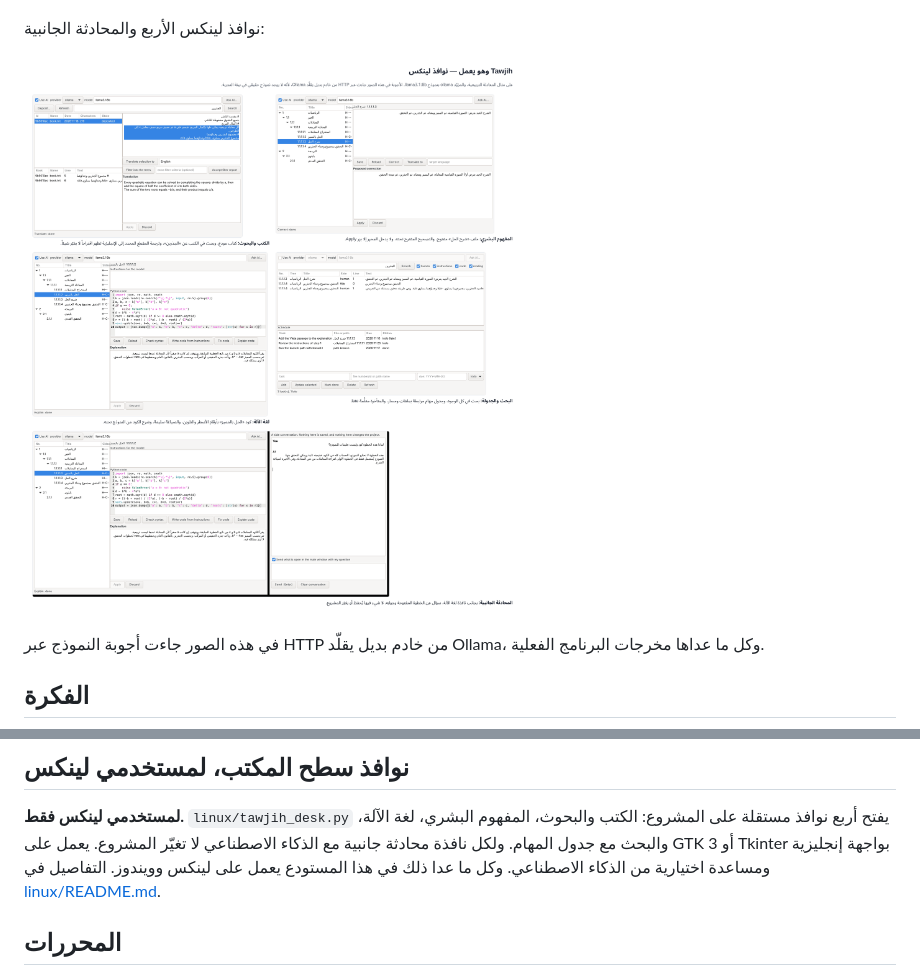
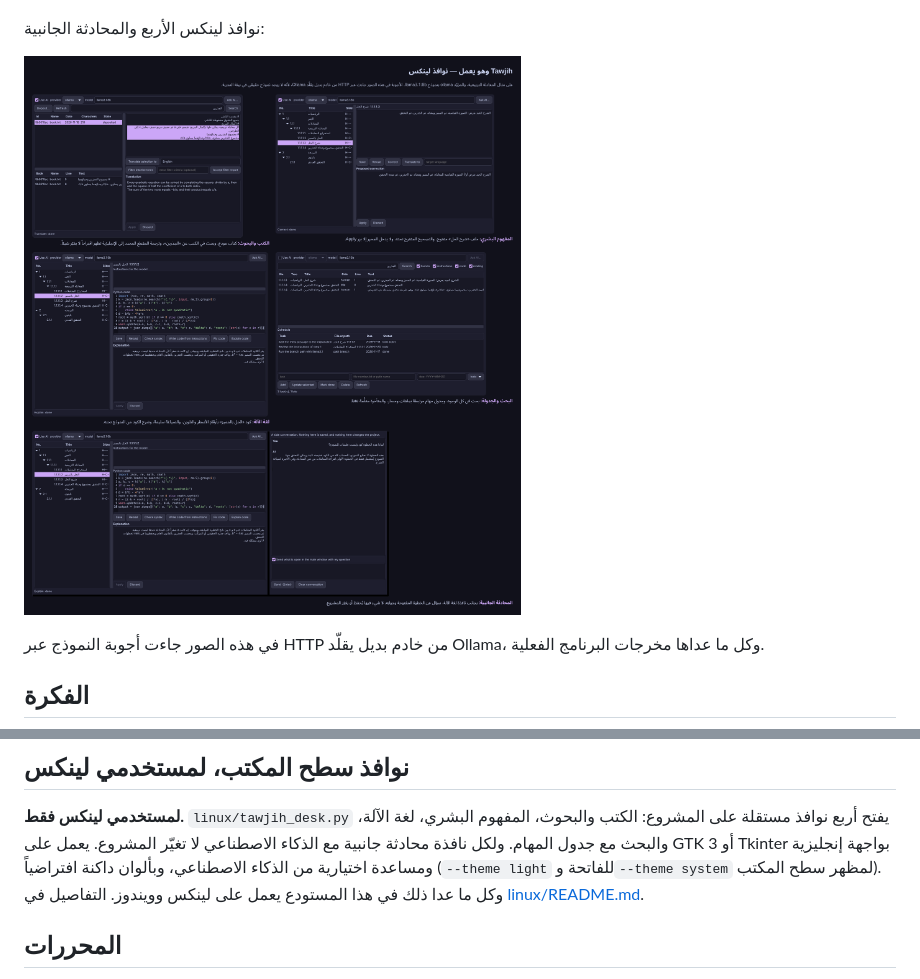
Before and after one commit to AlmodinyMk/LLM-tawjih-Model-building, a Markdown page: README.ar.md, 2 parts joined by grey strips. Drawn GitHub-style; pictures changed too: docs/images/running-windows-ar.png.

```diff
--- a/README.ar.md
+++ b/README.ar.md
@@ -580,7 +580,9 @@ Unsloth، axolotl، vLLM، محوّلات Ollama، وllama.cpp. ومكتبات
 **لمستخدمي لينكس فقط.** `linux/tawjih_desk.py` يفتح أربع نوافذ مستقلة على
 المشروع: الكتب والبحوث، المفهوم البشري، لغة الآلة، والبحث مع جدول المهام.
 ولكل نافذة محادثة جانبية مع الذكاء الاصطناعي لا تغيّر المشروع. يعمل على
-GTK 3 أو Tkinter بواجهة إنجليزية ومساعدة اختيارية من الذكاء الاصطناعي.
+GTK 3 أو Tkinter بواجهة إنجليزية ومساعدة اختيارية من الذكاء الاصطناعي،
+وبألوان داكنة افتراضياً (`--theme light` للفاتحة و`--theme system` لمظهر
+سطح المكتب).
 وكل ما عدا ذلك في هذا المستودع يعمل على لينكس وويندوز. التفاصيل في
 [linux/README.md](linux/README.md).
 
```
Also changed, not shown: README.md (+2 -1 lines), linux/README.md (+10 -0 lines), docs/images/running-windows-en.png, 4 other files.
